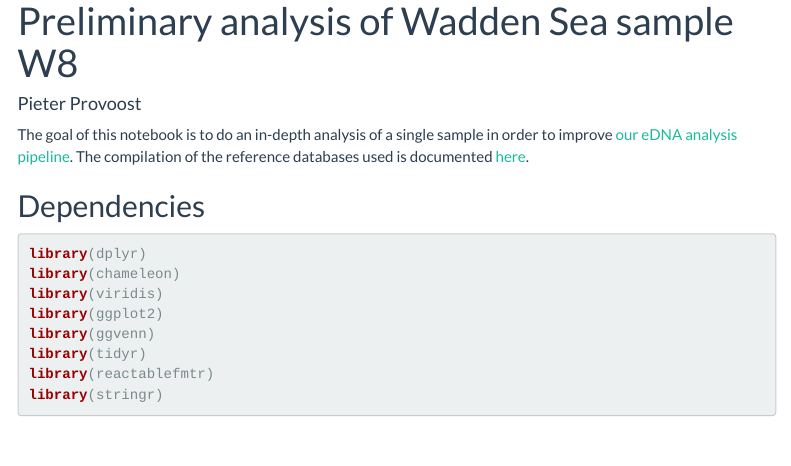
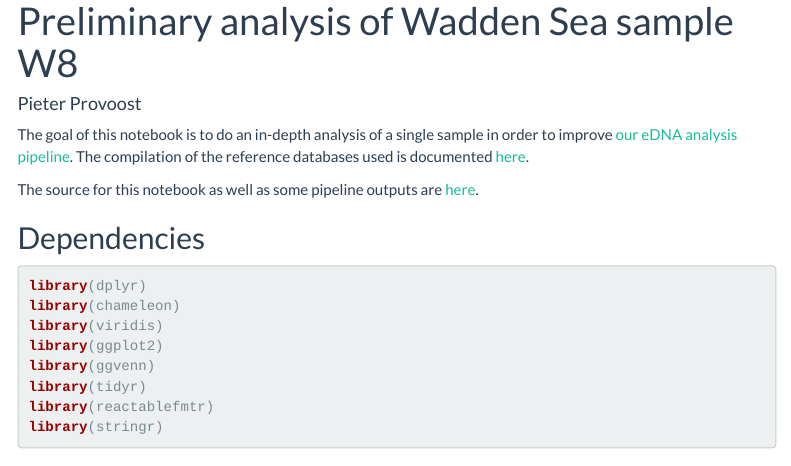
Before and after one commit to iobis/edna-sample-analysis, an R Markdown document (index.Rmd): the page in a window 1100 px wide, from its top. Rendered offline with R 4.5, knitr and Pandoc, with nearby package versions; some code elsewhere in the file could not run offline; menus at the side of the page are left out.

Commit message:
added link

```diff
--- a/index.Rmd
+++ b/index.Rmd
@@ -14,6 +14,8 @@ knit: (function(inputFile, encoding) {
 ---
 
 The goal of this notebook is to do an in-depth analysis of a single sample in order to improve [our eDNA analysis pipeline](https://github.com/iobis/PacMAN-pipeline). The compilation of the reference databases used is documented [here](https://github.com/iobis/eDNA_trial_data/blob/master/eDNA_expeditions_ref_dbs.md).
+
+The source for this notebook as well as some pipeline outputs are [here](https://github.com/iobis/edna-sample-analysis).
 
 <style>
 pre {
```
Also changed, not shown: 1 other file.
